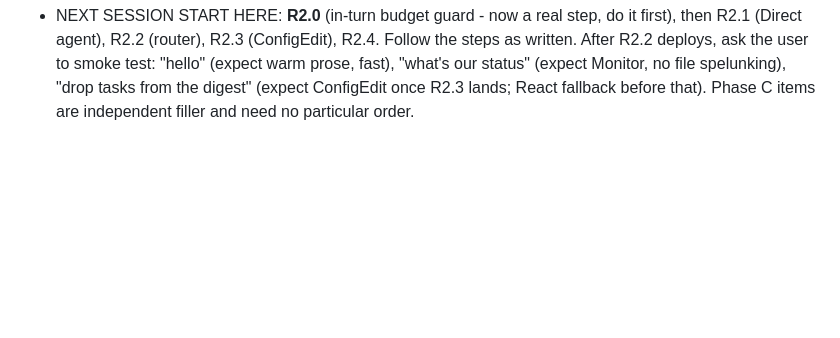
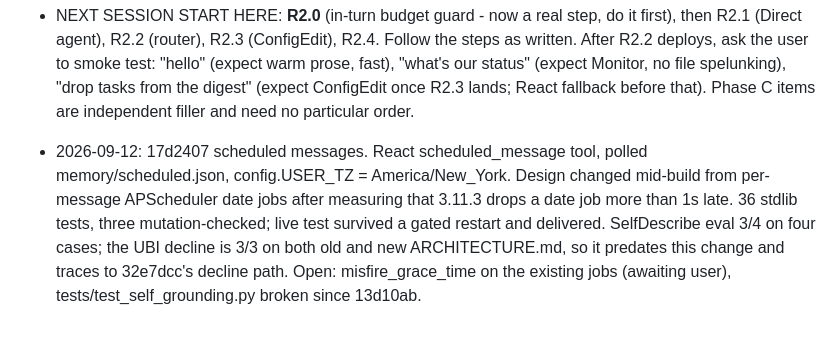
Before and after one commit to neoprimlabs/I.G.O.R., a Markdown page: GAMEPLAN.md, the part around the change. Rendered like a GitHub page; blank space fills up the shorter version.

```diff
--- a/GAMEPLAN.md
+++ b/GAMEPLAN.md
@@ -1241,3 +1241,12 @@ merits regardless of either.
   spelunking), "drop tasks from the digest" (expect ConfigEdit once R2.3 lands;
   React fallback before that). Phase C items are independent filler and need no
   particular order.
+
+- 2026-09-12: 17d2407 scheduled messages. React scheduled_message tool, polled
+  memory/scheduled.json, config.USER_TZ = America/New_York. Design changed mid-build
+  from per-message APScheduler date jobs after measuring that 3.11.3 drops a date
+  job more than 1s late. 36 stdlib tests, three mutation-checked; live test survived
+  a gated restart and delivered. SelfDescribe eval 3/4 on four cases; the UBI
+  decline is 3/3 on both old and new ARCHITECTURE.md, so it predates this change
+  and traces to 32e7dcc's decline path. Open: misfire_grace_time on the existing
+  jobs (awaiting user), tests/test_self_grounding.py broken since 13d10ab.
```
Also changed, not shown: STATE.md (+187 -183 lines).
